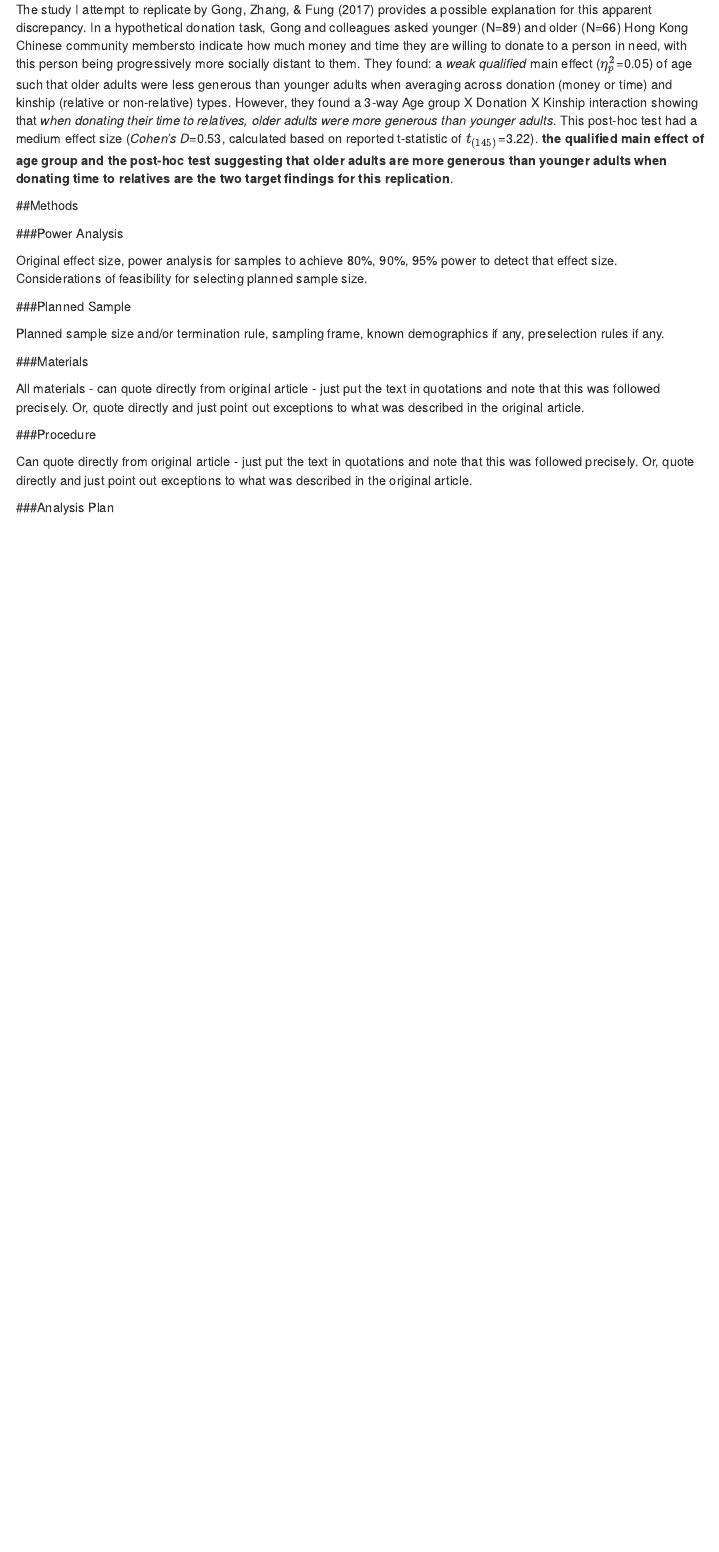
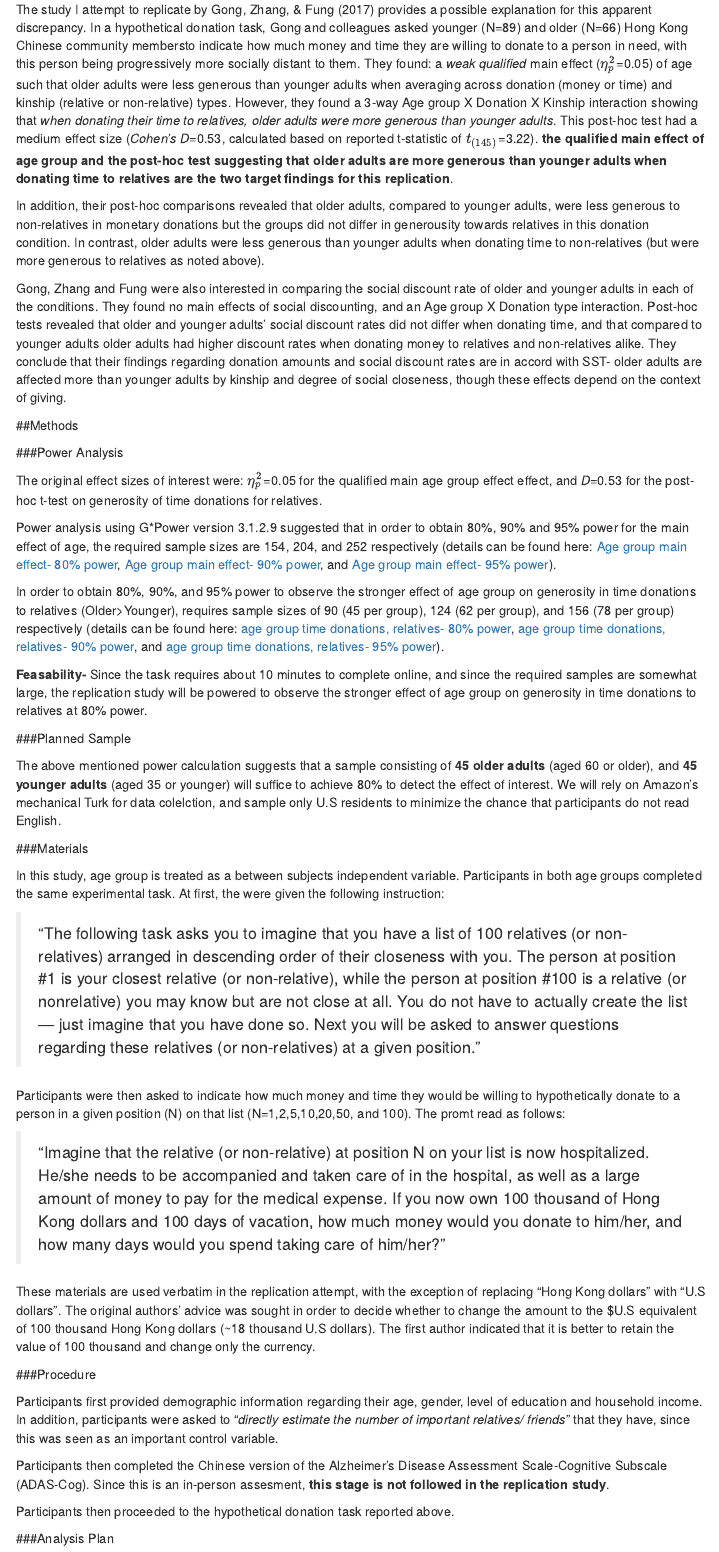
Before and after one commit to yochais/gong2017, an R Markdown document (Pilot_A/Shavit- report_Pilot_A.Rmd): the page in a window 1100 px wide, from 400 px down. Rendered offline with R 4.5, knitr and Pandoc, with nearby package versions; menus at the side of the page are left out.

Commit message:
Methods, include pictures for power analysis

```diff
--- a/Pilot_A/Shavit- report_Pilot_A.Rmd
+++ b/Pilot_A/Shavit- report_Pilot_A.Rmd
@@ -17,24 +17,45 @@ output:
 
   The study I attempt to replicate by Gong, Zhang, & Fung (2017) provides a possible explanation for this apparent discrepancy. In a hypothetical donation task, Gong and colleagues asked younger (N=89) and older (N=66) Hong Kong Chinese community membersto indicate how much money and time they are willing to donate to a person in need, with this person being progressively more socially distant to them. They found: a *weak qualified* main effect ($\eta_p^2$=0.05) of age such that older adults were less generous than younger adults when averaging across donation (money or time) and kinship (relative or non-relative) types. However, they found a 3-way Age group X Donation X Kinship interaction showing that *when donating their time to relatives, older adults were more generous than younger adults*. This post-hoc test had a medium effect size (*Cohen's D*=`r round(((2*3.22)/sqrt(145)),2)`, calculated based on reported t-statistic of $t_{(145)}$=3.22). **the qualified main effect of age group and the post-hoc test suggesting that older adults are more generous than younger adults when donating time to relatives are the two target findings for this replication**.
 
+  In addition, their post-hoc comparisons revealed that older adults, compared to younger adults, were less generous to non-relatives in monetary donations but the groups did not differ in generousity towards relatives in this donation condition. In contrast, older adults were less generous than younger adults when donating time to non-relatives (but were more generous to relatives as noted above).
+
+  Gong, Zhang and Fung were also interested in comparing the social discount rate of older and younger adults in each of the conditions. They found no main effects of social discounting, and an Age group X Donation type interaction. Post-hoc tests revealed that older and younger adults' social discount rates did not differ when donating time, and that compared to younger adults older adults had higher discount rates when donating money to relatives and non-relatives alike. They conclude that their findings regarding donation amounts and social discount rates are in accord with SST- older adults are affected more than younger adults by kinship and degree of social closeness, though these effects depend on the context of giving.
+
 ##Methods
-
 
 ###Power Analysis
 
-Original effect size, power analysis for samples to achieve 80%, 90%, 95% power to detect that effect size.  Considerations of feasibility for selecting planned sample size.
+The original effect sizes of interest were: $\eta_p^2$=0.05 for the qualified main age group effect effect, and *D*=`r round(((2*3.22)/sqrt(145)),2)` for the post-hoc t-test on generosity of time donations for relatives.
+
+Power analysis using G*Power version 3.1.2.9 suggested that in order to obtain 80%, 90% and 95% power for the main effect of age, the required sample sizes are 154, 204, and 252 respectively (details can be found here: [Age group main effect- 80% power](age_grp_main_pwr_80.png), [Age group main effect- 90% power](age_grp_main_pwr_90.png), and [Age group main effect- 95% power](age_grp_main_pwr_95.png)).
+
+In order to obtain 80%, 90%, and 95% power to observe the stronger effect of age group on generosity in time donations to relatives (Older>Younger), requires sample sizes of 90 (45 per group), 124 (62 per group), and 156 (78 per group) respectively (details can be found here: [age group time donations, relatives- 80% power](t_test_pwr_80.png), [age group time donations, relatives- 90% power](t_test_pwr_90.png), and [age group time donations, relatives- 95% power](t_test_pwr_95.png)).
+
+**Feasability-** Since the task requires about 10 minutes to complete online, and since the required samples are somewhat large, the replication study will be powered to observe the stronger effect of age group on generosity in time donations to relatives at 80% power.
 
 ###Planned Sample
 
-Planned sample size and/or termination rule, sampling frame, known demographics if any, preselection rules if any.
+The above mentioned power calculation suggests that a sample consisting of **45 older adults** (aged 60 or older), and **45 younger adults** (aged 35 or younger) will suffice to achieve 80% to detect the effect of interest. We will rely on Amazon's mechanical Turk for data colelction, and sample only U.S residents to minimize the chance that participants do not read English.
 
 ###Materials
 
-All materials - can quote directly from original article - just put the text in quotations and note that this was followed precisely.  Or, quote directly and just point out exceptions to what was described in the original article.
+In this study, age group is treated as a between subjects independent variable. Participants in both age groups completed the same experimental task. At first, the were given the following instruction:
+
+> "The following task asks you to imagine that you have a list of 100 relatives (or non-relatives) arranged in descending order of their closeness with you. The person at position #1 is your closest relative (or non-relative), while the person at position #100 is a relative (or nonrelative) you may know but are not close at all. You do not have to actually create the list — just imagine that you have done so. Next you will be asked to answer questions regarding these relatives (or non-relatives) at a given position."
+
+Participants were then asked to indicate how much money and time they would be willing to hypothetically donate to a person in a given position (N) on that list (N=1,2,5,10,20,50, and 100). The promt read as follows:
+
+> "Imagine that the relative (or non-relative) at position N on your list is now hospitalized. He/she needs to be accompanied and taken care of in the hospital, as well as a large amount of money to pay for the medical expense. If you now own 100 thousand of Hong Kong dollars and 100 days of vacation, how much money would you donate to him/her, and how many days would you spend taking care of him/her?"
+
+These materials are used verbatim in the replication attempt, with the exception of replacing "Hong Kong dollars" with "U.S dollars". The original authors' advice was sought in order to decide whether to change the amount to the $U.S equivalent of 100 thousand Hong Kong dollars (~18 thousand U.S dollars). The first author indicated that it is better to retain the value of 100 thousand and change only the currency.
 
 ###Procedure
 
-Can quote directly from original article - just put the text in quotations and note that this was followed precisely.  Or, quote directly and just point out exceptions to what was described in the original article.
+Participants first provided demographic information regarding their age, gender, level of education and household income. In addition, participants were asked to "*directly estimate the number of important relatives/ friends*" that they have, since this was seen as an important control variable.
+
+Participants then completed the Chinese version of the Alzheimer’s Disease Assessment Scale-Cognitive Subscale (ADAS-Cog). Since this is an in-person assesment, **this stage is not followed in the replication study**.
+
+Participants then proceeded to the hypothetical donation task reported above.
 
 ###Analysis Plan
 
```
